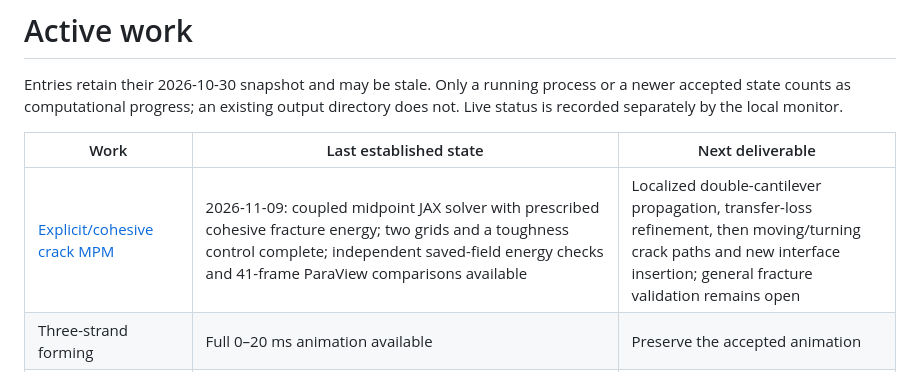
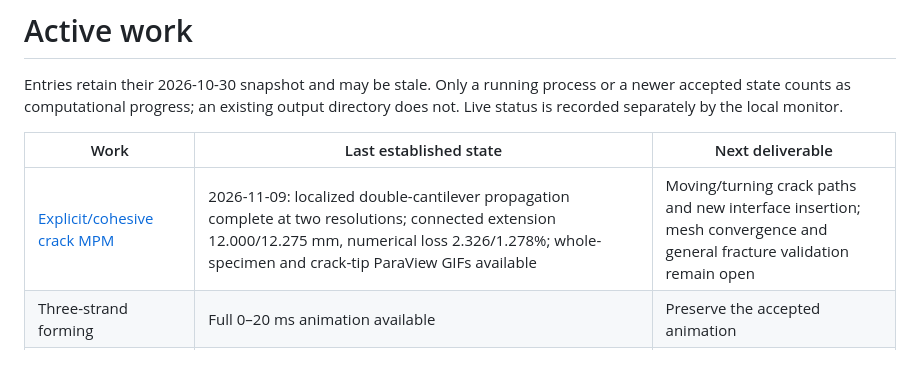
Before and after one commit to lililii124/jax-mpm, a Markdown page: docs/WORK_PLAN.md, the part around the change. Rendered like a GitHub page.

```diff
--- a/docs/WORK_PLAN.md
+++ b/docs/WORK_PLAN.md
@@ -6,7 +6,7 @@ does not. Live status is recorded separately by the local monitor.
 
 | Work | Last established state | Next deliverable |
 | --- | --- | --- |
-| [Explicit/cohesive crack MPM](COHESIVE_CRACK.md) | 2026-11-09: coupled midpoint JAX solver with prescribed cohesive fracture energy; two grids and a toughness control complete; independent saved-field energy checks and 41-frame ParaView comparisons available | Localized double-cantilever propagation, transfer-loss refinement, then moving/turning crack paths and new interface insertion; general fracture validation remains open |
+| [Explicit/cohesive crack MPM](COHESIVE_DCB.md) | 2026-11-09: localized double-cantilever propagation complete at two resolutions; connected extension 12.000/12.275 mm, numerical loss 2.326/1.278%; whole-specimen and crack-tip ParaView GIFs available | Moving/turning crack paths and new interface insertion; mesh convergence and general fracture validation remain open |
 | Three-strand forming | Full 0–20 ms animation available | Preserve the accepted animation |
 | Tight dry forming | Full 0–60 ms animation available | Preserve the accepted animation |
 | [Triaxial weaving process](WEAVING_PROCESS.md) | The masked contact-array implementation passed actual-state and nonzero-contact equivalence checks; production completed 6.95 ms with 3.36 GB peak USS and continues toward 8.05 ms | Complete the 47.0412 ms protocol under the physical guards and render its process |
```
Also changed, not shown: README.md (+9 -3 lines), docs/COHESIVE_CRACK.md (+4 -3 lines), docs/COHESIVE_DCB.md (added, +107 -0 lines), docs/images/cohesive-dcb-history.png (added), docs/images/home/fracture--cohesive-dcb-tip.gif (added), docs/images/home/fracture--cohesive-dcb.gif (added), 12 other files.
